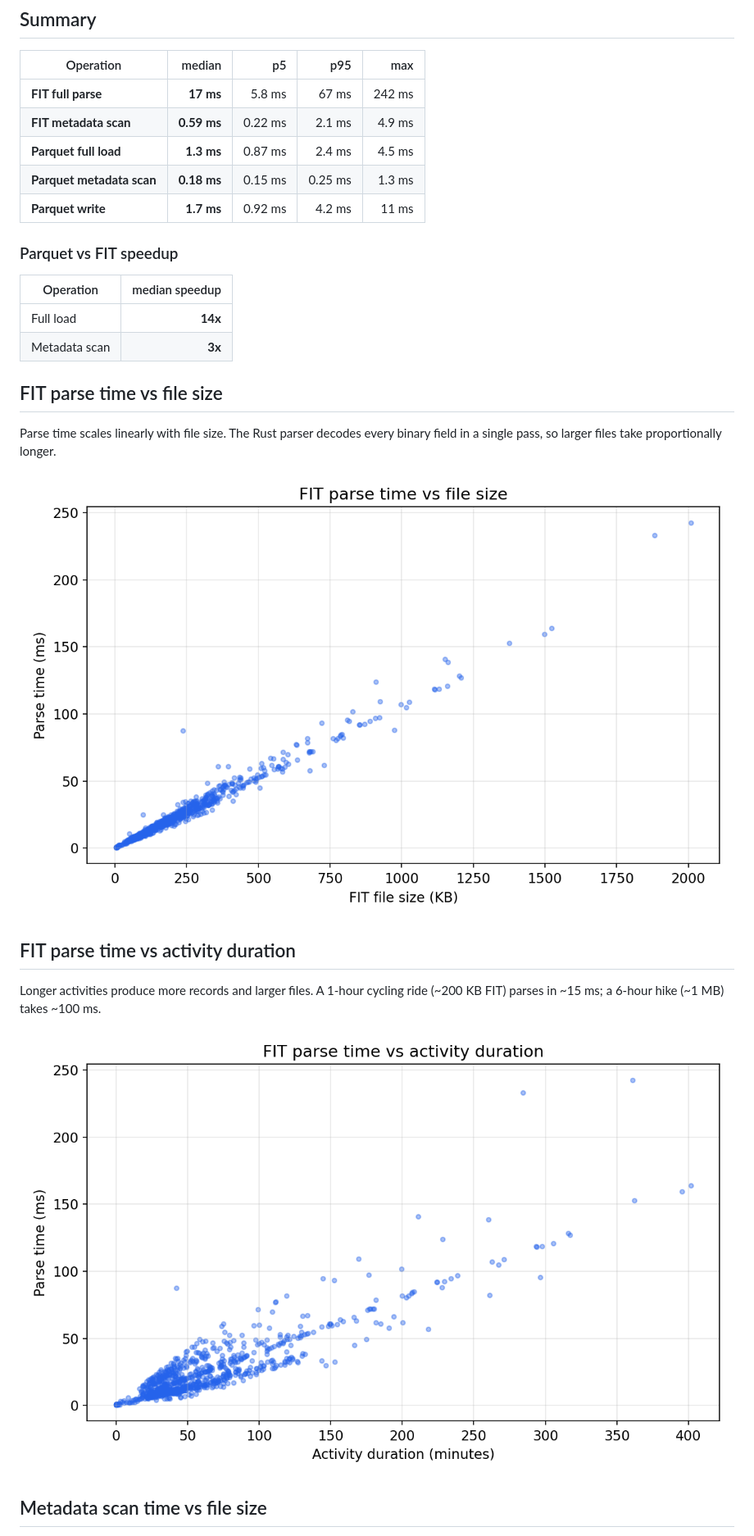
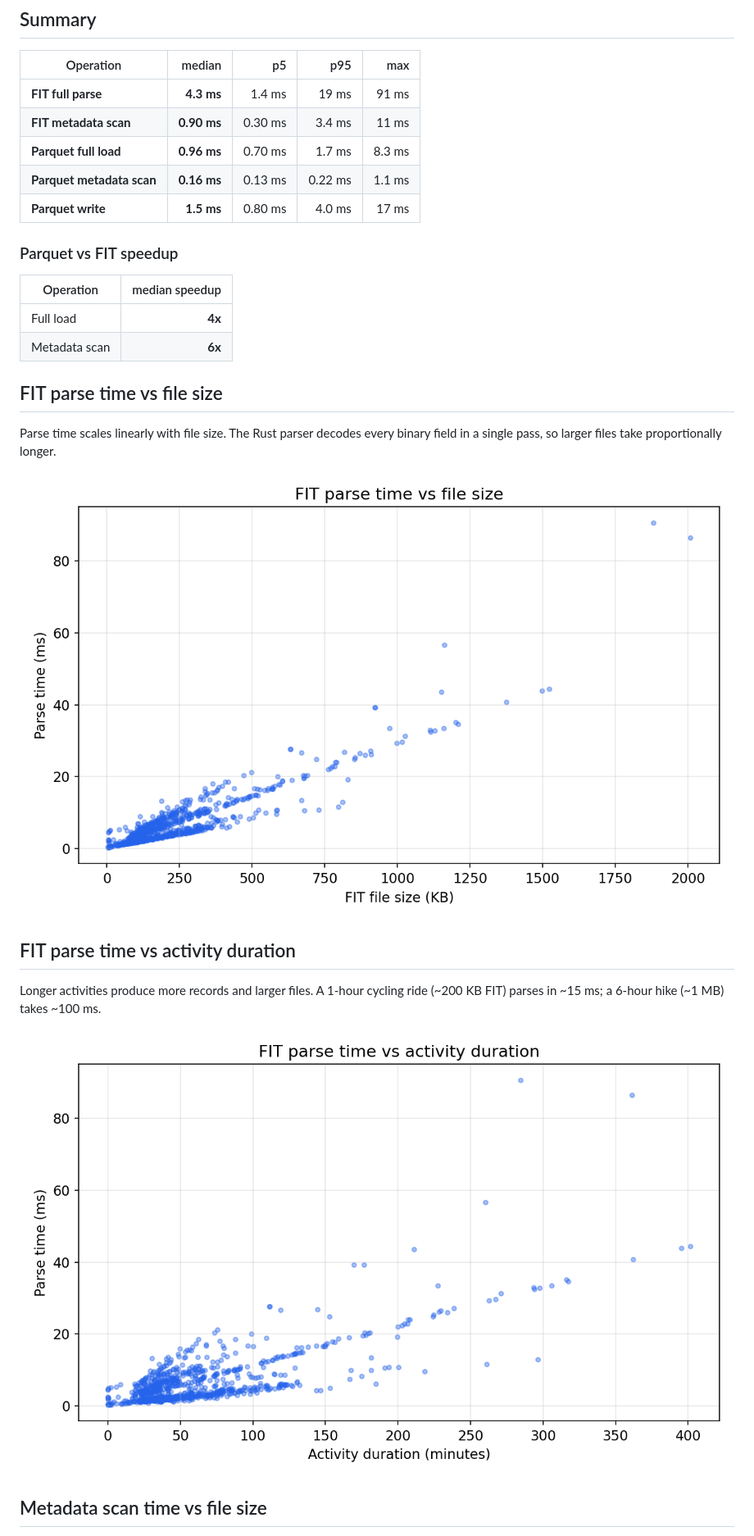
Before and after one commit to SweatStack/pyroparse, a Markdown page: BENCHMARK.md, the part around one of its changes. Shown at 82% size. Drawn GitHub-style; pictures changed too: docs/bench_load_vs_duration.png, docs/bench_load_vs_size.png.

Commit message:
Custom parser phase 4: column selection

```diff
--- a/BENCHMARK.md
+++ b/BENCHMARK.md
@@ -30,18 +30,18 @@ Each operation is measured once per file (no repeated iterations) across
 
 | Operation | median | p5 | p95 | max |
 |---|--:|--:|--:|--:|
-| **FIT full parse** | **17 ms** | 5.8 ms | 67 ms | 242 ms |
-| **FIT metadata scan** | **0.59 ms** | 0.22 ms | 2.1 ms | 4.9 ms |
-| **Parquet full load** | **1.3 ms** | 0.87 ms | 2.4 ms | 4.5 ms |
-| **Parquet metadata scan** | **0.18 ms** | 0.15 ms | 0.25 ms | 1.3 ms |
-| **Parquet write** | **1.7 ms** | 0.92 ms | 4.2 ms | 11 ms |
+| **FIT full parse** | **4.3 ms** | 1.4 ms | 19 ms | 91 ms |
+| **FIT metadata scan** | **0.90 ms** | 0.30 ms | 3.4 ms | 11 ms |
+| **Parquet full load** | **0.96 ms** | 0.70 ms | 1.7 ms | 8.3 ms |
+| **Parquet metadata scan** | **0.16 ms** | 0.13 ms | 0.22 ms | 1.1 ms |
+| **Parquet write** | **1.5 ms** | 0.80 ms | 4.0 ms | 17 ms |
 
 ### Parquet vs FIT speedup
 
 | Operation | median speedup |
 |---|--:|
-| Full load | **14x** |
-| Metadata scan | **3x** |
+| Full load | **4x** |
+| Metadata scan | **6x** |
 
 ## FIT parse time vs file size
 
```
Also changed, not shown: other parts of BENCHMARK.md (+2 -2 lines), docs/bench_column_projection.png, docs/bench_meta_vs_size.png, 4 other files.
